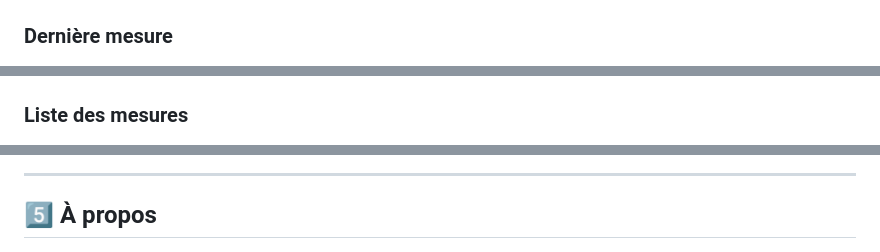
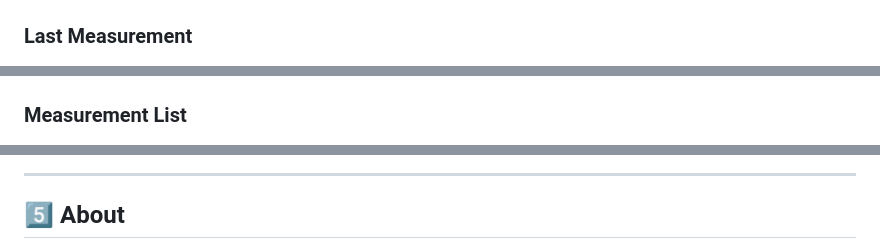
Before and after one commit to zinebadammiche/Smart-IoT-Data-Dashboard-DHT11_ESP32, a Markdown page: README.md, 3 parts joined by grey strips. Drawn GitHub-style.

```diff
--- a/README.md
+++ b/README.md
@@ -54,9 +54,9 @@ This project is a **smart IoT system** designed to collect, store, and visualize
 ![First Humidity](images/FirstHumidity.png)
 
-### Dernière mesure
+### Last Measurement
 ![Last Humidity](images/LastHumidity.png)
 
-### Liste des mesures
+### Measurement List
 ![Humidity List](images/HumidityList.png)
 
 ---
@@ -71,5 +71,5 @@ This project is a **smart IoT system** designed to collect, store, and visualize
 
 ---
 
-## 5️⃣ À propos
+## 5️⃣ About
 ![About](images/About.png)
```
Also changed, not shown: other parts of README.md (+12 -11 lines).
